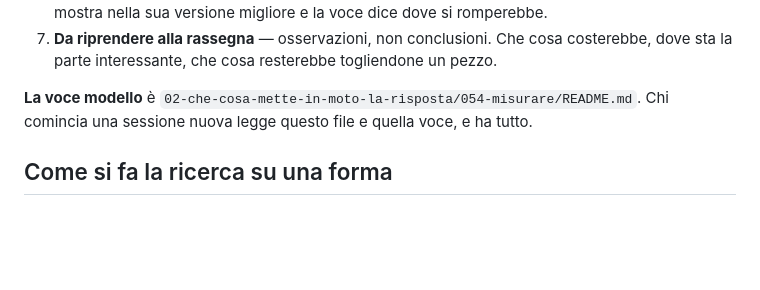
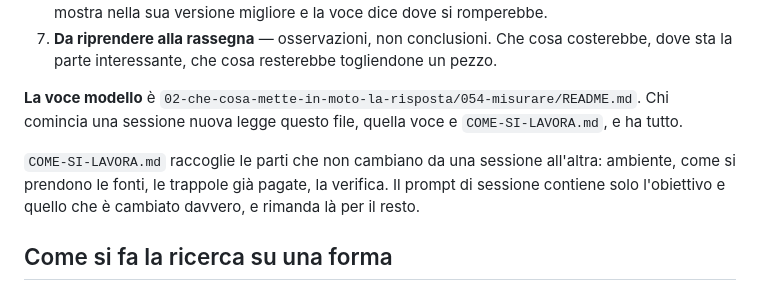
Before and after one commit to faustinopalma/lanternina, a Markdown page: forme/README.md, the part around the change. Drawn GitHub-style; blank space fills up the shorter version.

Commit message:
forme: COME-SI-LAVORA.md, le parti stabili del prompt di sessione

```diff
--- a/forme/README.md
+++ b/forme/README.md
@@ -30,7 +30,9 @@ Le sezioni:
 6. **Una nostra versione** — un esempio costruito da noi, per esteso e giocabile, con sotto due o tre righe che dicono quale parte fa il lavoro. Dove la forma non sta nel nostro formato, l'esempio la mostra nella sua versione migliore e la voce dice dove si romperebbe.
 7. **Da riprendere alla rassegna** — osservazioni, non conclusioni. Che cosa costerebbe, dove sta la parte interessante, che cosa resterebbe togliendone un pezzo.
 
-**La voce modello** è `02-che-cosa-mette-in-moto-la-risposta/054-misurare/README.md`. Chi comincia una sessione nuova legge questo file e quella voce, e ha tutto.
+**La voce modello** è `02-che-cosa-mette-in-moto-la-risposta/054-misurare/README.md`. Chi comincia una sessione nuova legge questo file, quella voce e `COME-SI-LAVORA.md`, e ha tutto.
+
+`COME-SI-LAVORA.md` raccoglie le parti che non cambiano da una sessione all'altra: ambiente, come si prendono le fonti, le trappole già pagate, la verifica. Il prompt di sessione contiene solo l'obiettivo e quello che è cambiato davvero, e rimanda là per il resto.
 
 ## Come si fa la ricerca su una forma
 
```
Also changed, not shown: forme/COME-SI-LAVORA.md (added, +145 -0 lines).
